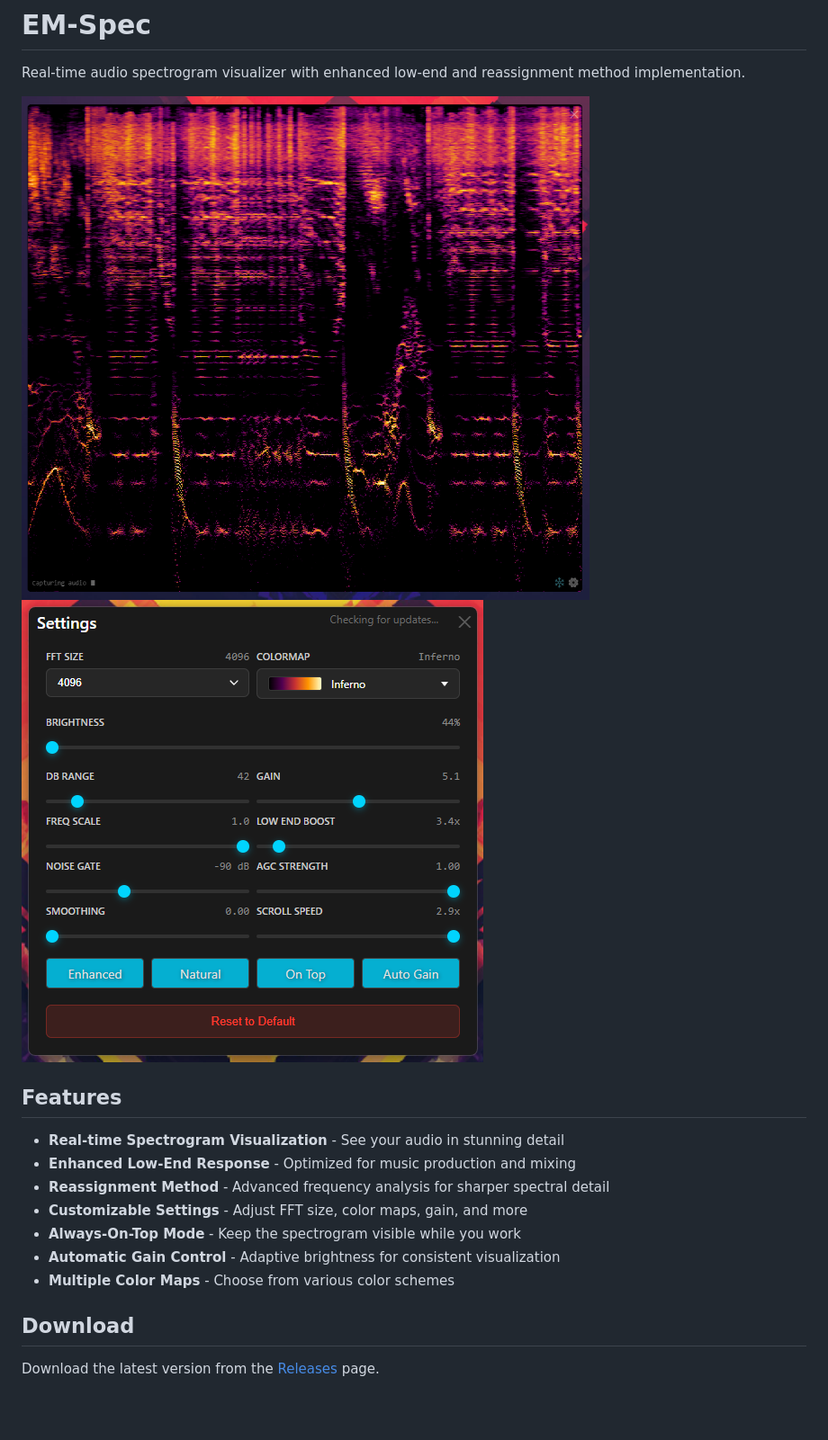
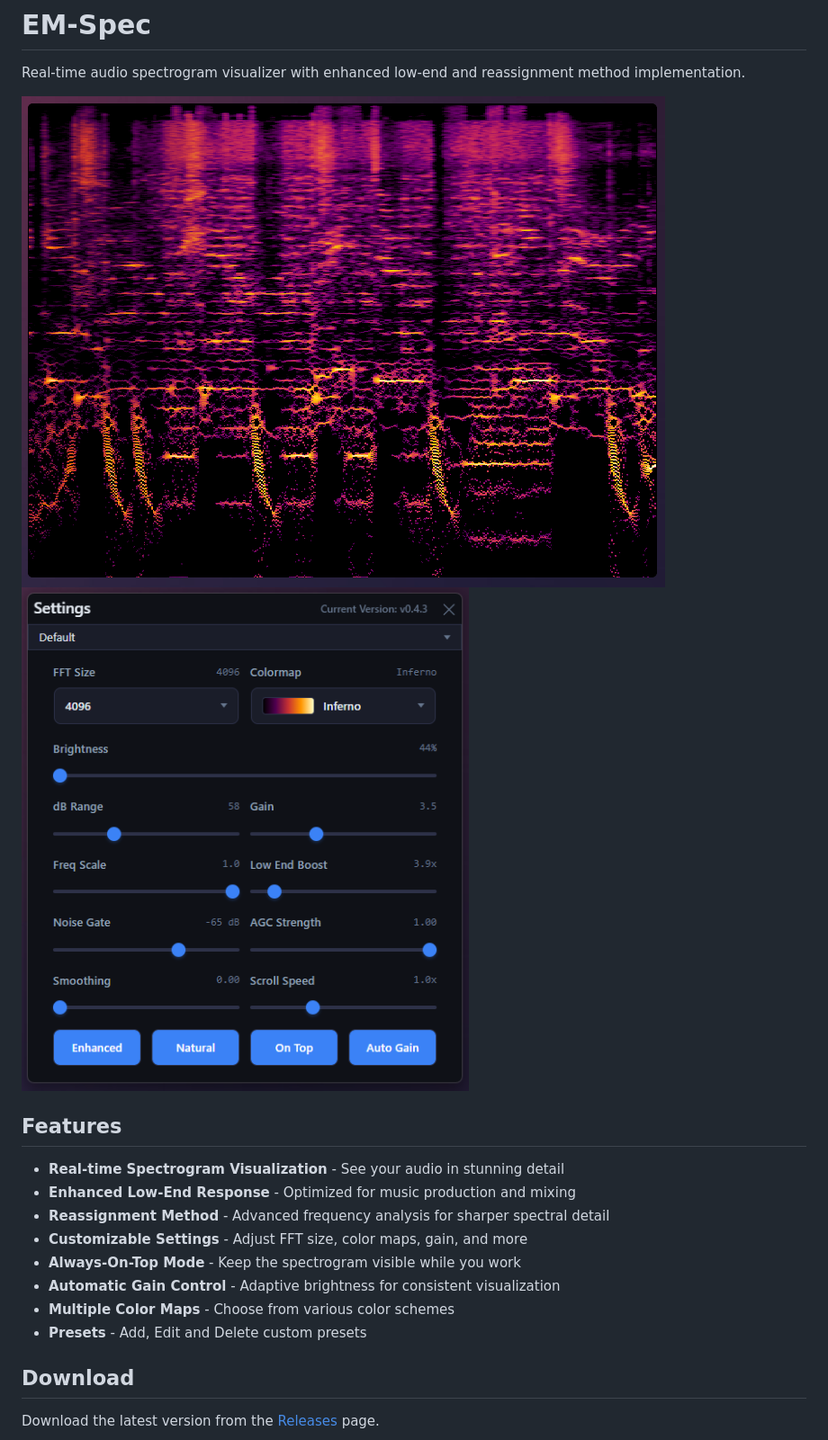
Before and after one commit to effree/EM-Spec, a Markdown page: README.md, the part around the change. Shown: that part at 90% size. Drawn GitHub-style; pictures changed too: assets/screenshot-settings.png (deleted), assets/screenshot.png (deleted), assets/settings.png (added); blank space fills up the shorter version.

Commit message:
Updated Screenshots, added Preset, Updated Rendering on Mac

```diff
--- a/README.md
+++ b/README.md
@@ -2,7 +2,7 @@
 
 Real-time audio spectrogram visualizer with enhanced low-end and reassignment method implementation.
 
-![EM-Spec Spectrogram](assets/screenshot.png) ![EM-Spec Settings](assets/screenshot-settings.png)
+![EM-Spec Spectrogram](assets/spectrogram.png) ![EM-Spec Settings](assets/settings.png)
 
 ## Features
 
@@ -13,6 +13,7 @@ Real-time audio spectrogram visualizer with enhanced low-end and reassignment me
 - **Always-On-Top Mode** - Keep the spectrogram visible while you work
 - **Automatic Gain Control** - Adaptive brightness for consistent visualization
 - **Multiple Color Maps** - Choose from various color schemes
+- **Presets** - Add, Edit and Delete custom presets
 
 ## Download
 
```
